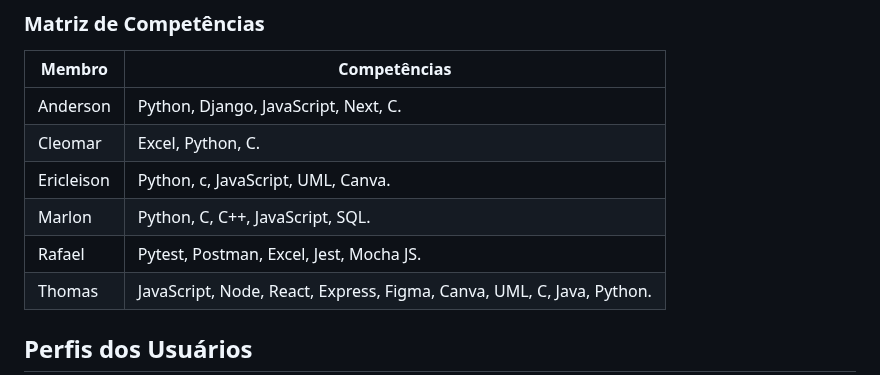
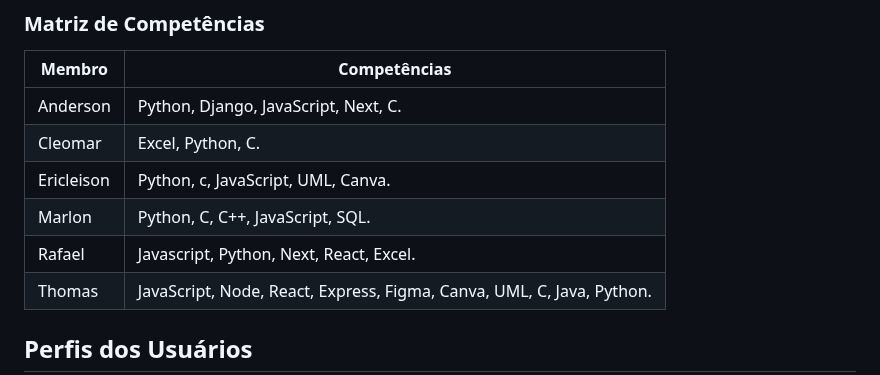
Before and after one commit to tgo-mas/SIGApoio, a Markdown page: docs/doc-visao.md, the part around the change. GitHub-like rendering.

```diff
--- a/docs/doc-visao.md
+++ b/docs/doc-visao.md
@@ -22,7 +22,7 @@ Membro     |     Competências   |
 |Cleomar   |Excel, Python, C.                 |
 |Ericleison|Python, c, JavaScript, UML, Canva.|
 |Marlon    |Python, C, C++, JavaScript, SQL.  |
-|Rafael    |Pytest, Postman, Excel, Jest, Mocha JS.|
+|Rafael    |Javascript, Python, Next, React, Excel.|
 |Thomas    |JavaScript, Node, React, Express, Figma, Canva, UML, C, Java, Python.|
 
 ## Perfis dos Usuários
```
